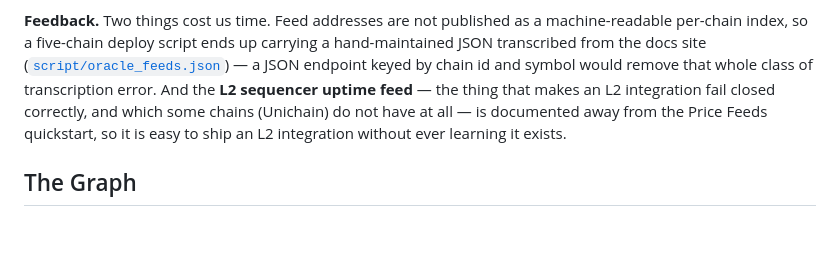
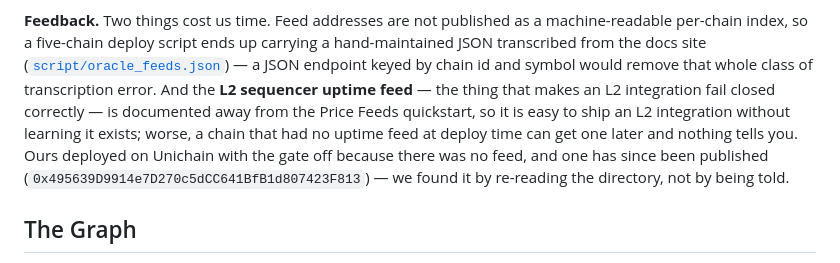
Before and after one commit to dao-envelop/ethonline-2026-unisafe, a Markdown page: SUBMISSIONS.md, the part around the change. GitHub-like rendering; blank space fills up the shorter version.

Commit message:
Correct the Chainlink feedback: Unichain does have a sequencer feed now
The submission said Unichain has no L2 sequencer uptime feed at all. That
stopped being true - Chainlink publishes one at 0x495639D9..., found while
re-checking the reference directory in the contracts repo (task_103). A claim
that is wrong on the day a judge reads it is worse than no claim.

The underlying complaint survives and is sharper for it: the gap is not that
some chain lacks a feed, it is that a chain which lacked one at deploy time can
gain one later and nothing tells the integrator. Ours is deployed with the gate
off for exactly that reason.

Co-Authored-By: Claude Opus 5 (1M context) <noreply@anthropic.com>
Claude-Session: https://claude.ai/code/session_015pow3n8F8Q2v73xzfWzpvP

```diff
--- a/SUBMISSIONS.md
+++ b/SUBMISSIONS.md
@@ -54,9 +54,12 @@ closed when the oracle declines.
 index, so a five-chain deploy script ends up carrying a hand-maintained JSON transcribed from the docs
 site ([`script/oracle_feeds.json`](https://github.com/dao-envelop/uni-smart-wallet/blob/48006df4f28fbd9548e7e8600c782927954df7d0/script/oracle_feeds.json)) — a JSON endpoint keyed by chain id
 and symbol would remove that whole class of transcription error. And the **L2 sequencer uptime feed** —
-the thing that makes an L2 integration fail closed correctly, and which some chains (Unichain) do not
-have at all — is documented away from the Price Feeds quickstart, so it is easy to ship an L2
-integration without ever learning it exists.
+the thing that makes an L2 integration fail closed correctly — is documented away from the Price Feeds
+quickstart, so it is easy to ship an L2 integration without learning it exists; worse, a chain that had
+no uptime feed at deploy time can get one later and nothing tells you. Ours deployed on Unichain with
+the gate off because there was no feed, and one has since been published
+(`0x495639D9914e7D270c5dCC641BfB1d807423F813`) — we found it by re-reading the directory, not by being
+told.
 
 ## The Graph
 
```
